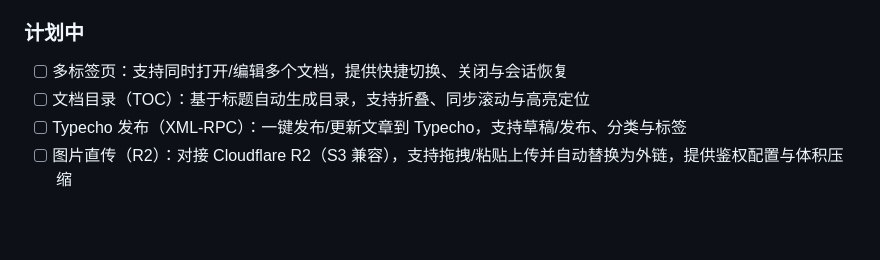
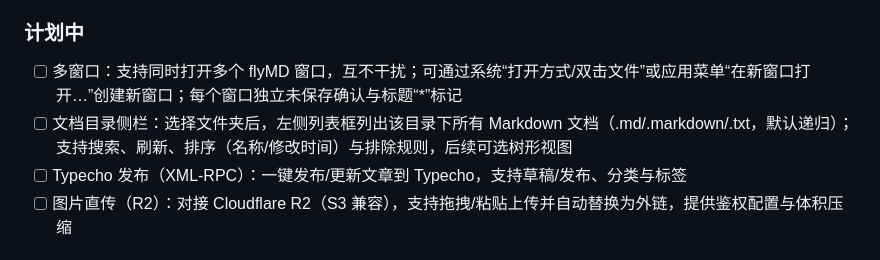
Before and after one commit to flyhunterl/flymd, a Markdown page: README.md, the part around the change. GitHub-like rendering; blank space fills up the shorter version.

Commit message:
更新readme

```diff
--- a/README.md
+++ b/README.md
@@ -162,8 +162,8 @@ flymd/
 - [x] Linux（桌面环境）
 
 ### 计划中
-- [ ] 多标签页：支持同时打开/编辑多个文档，提供快捷切换、关闭与会话恢复
-- [ ] 文档目录（TOC）：基于标题自动生成目录，支持折叠、同步滚动与高亮定位
+- [ ] 多窗口：支持同时打开多个 flyMD 窗口，互不干扰；可通过系统“打开方式/双击文件”或应用菜单“在新窗口打开…”创建新窗口；每个窗口独立未保存确认与标题“*”标记
+- [ ] 文档目录侧栏：选择文件夹后，左侧列表框列出该目录下所有 Markdown 文档（.md/.markdown/.txt，默认递归）；支持搜索、刷新、排序（名称/修改时间）与排除规则，后续可选树形视图
 - [ ] Typecho 发布（XML-RPC）：一键发布/更新文章到 Typecho，支持草稿/发布、分类与标签
 - [ ] 图片直传（R2）：对接 Cloudflare R2（S3 兼容），支持拖拽/粘贴上传并自动替换为外链，提供鉴权配置与体积压缩
 
```
